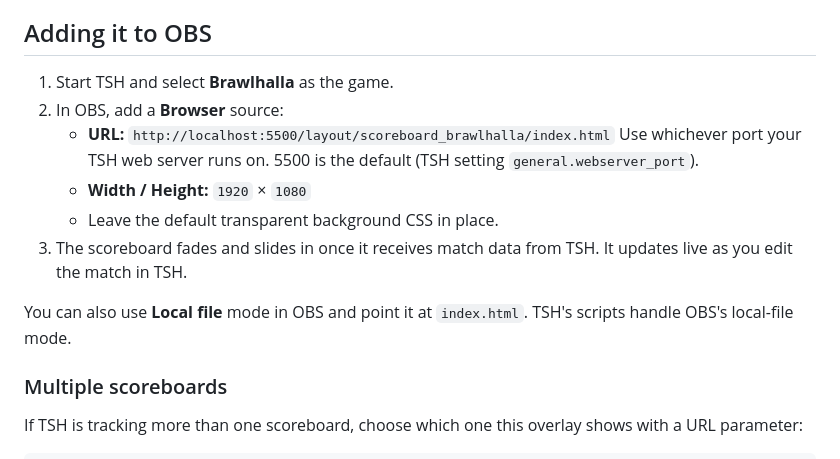
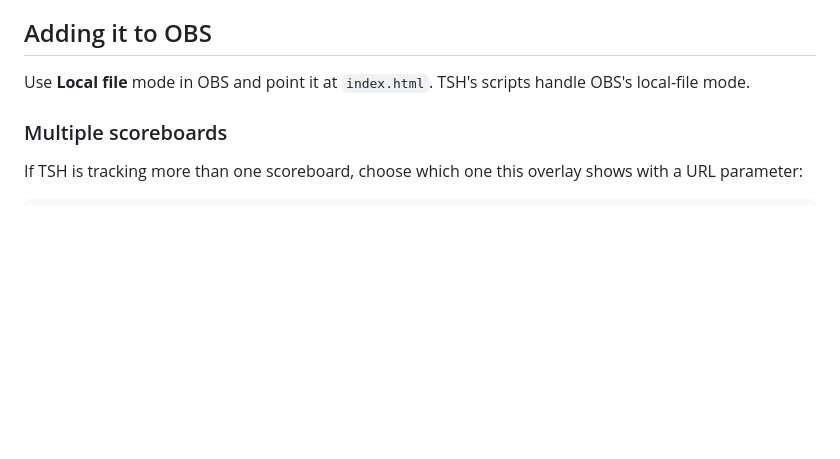
Before and after one commit to AucklandUniEsports/scoreboard_brawlhalla, a Markdown page: README.md, the part around the change. Rendered like a GitHub page; blank space fills up the shorter version.

Commit message:
Update OBS setup instructions in README
Removed duplicate instructions for using Local file mode in OBS.

```diff
--- a/README.md
+++ b/README.md
@@ -42,15 +42,7 @@ The look is dark panels, green and purple team colors, the Syne typeface in wide
 
 ## Adding it to OBS
 
-1. Start TSH and select **Brawlhalla** as the game.
-2. In OBS, add a **Browser** source:
-   - **URL:** `http://localhost:5500/layout/scoreboard_brawlhalla/index.html`
-     Use whichever port your TSH web server runs on. 5500 is the default (TSH setting `general.webserver_port`).
-   - **Width / Height:** `1920` × `1080`
-   - Leave the default transparent background CSS in place.
-3. The scoreboard fades and slides in once it receives match data from TSH. It updates live as you edit the match in TSH.
-
-You can also use **Local file** mode in OBS and point it at `index.html`. TSH's scripts handle OBS's local-file mode.
+Use **Local file** mode in OBS and point it at `index.html`. TSH's scripts handle OBS's local-file mode.
 
 ### Multiple scoreboards
 
```
